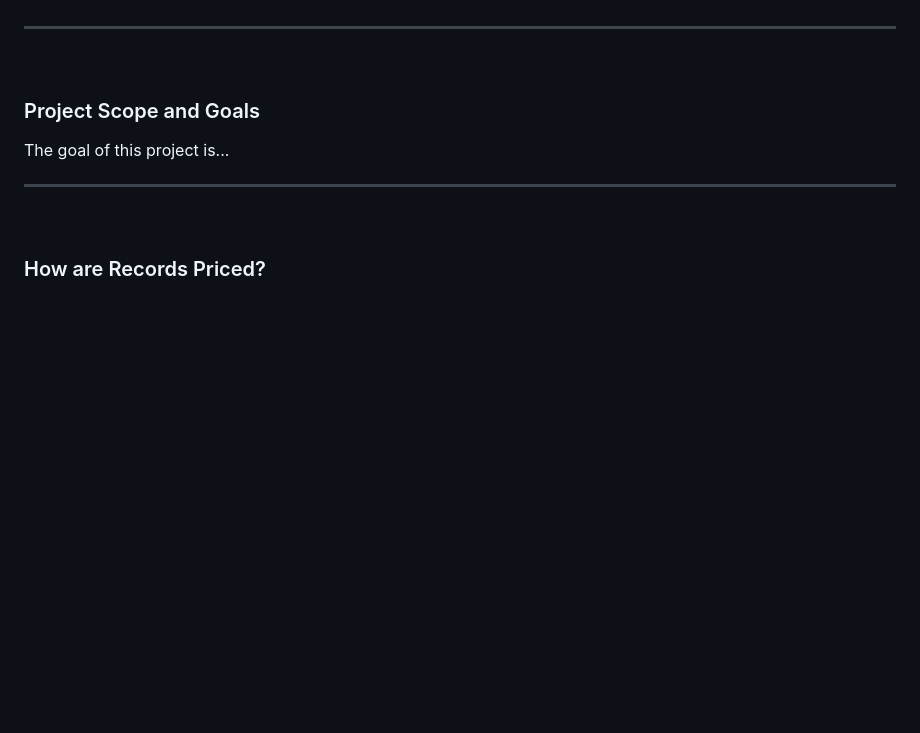
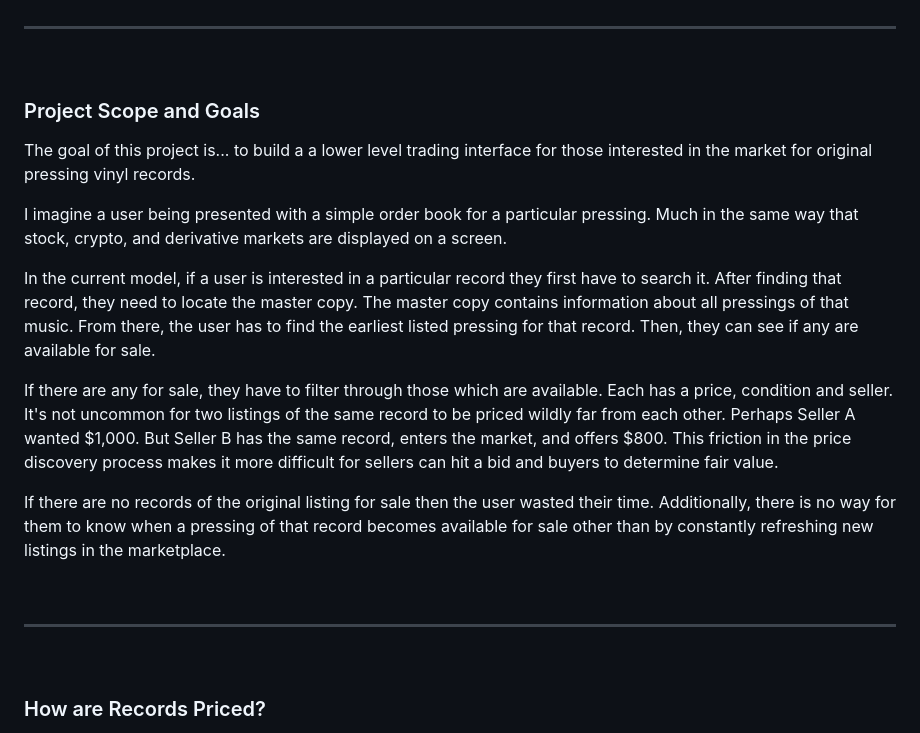
Before and after one commit to mikeygough/discogskiii-django, a Markdown page: README.md, the part around the change. Drawn GitHub-style; blank space fills up the shorter version.

Commit message:
add project scope and goals to readme

```diff
--- a/README.md
+++ b/README.md
@@ -26,8 +26,17 @@ The market for original pressings is particularly hot for jazz. As an example, S
 <br>
 
 ### Project Scope and Goals
-The goal of this project is...
+The goal of this project is... to build a a lower level trading interface for those interested in the market for original pressing vinyl records.
 
+I imagine a user being presented with a simple order book for a particular pressing. Much in the same way that stock, crypto, and derivative markets are displayed on a screen.
+
+In the current model, if a user is interested in a particular record they first have to search it. After finding that record, they need to locate the master copy. The master copy contains information about all pressings of that music. From there, the user has to find the earliest listed pressing for that record. Then, they can see if any are available for sale.
+
+If there are any for sale, they have to filter through those which are available. Each has a price, condition and seller. It's not uncommon for two listings of the same record to be priced wildly far from each other. Perhaps Seller A wanted $1,000. But Seller B has the same record, enters the market, and offers $800. This friction in the price discovery process makes it more difficult for sellers can hit a bid and buyers to determine fair value.
+
+If there are no records of the original listing for sale then the user wasted their time. Additionally, there is no way for them to know when a pressing of that record becomes available for sale other than by constantly refreshing new listings in the marketplace.
+
+<br>
 
 ---
 
```
